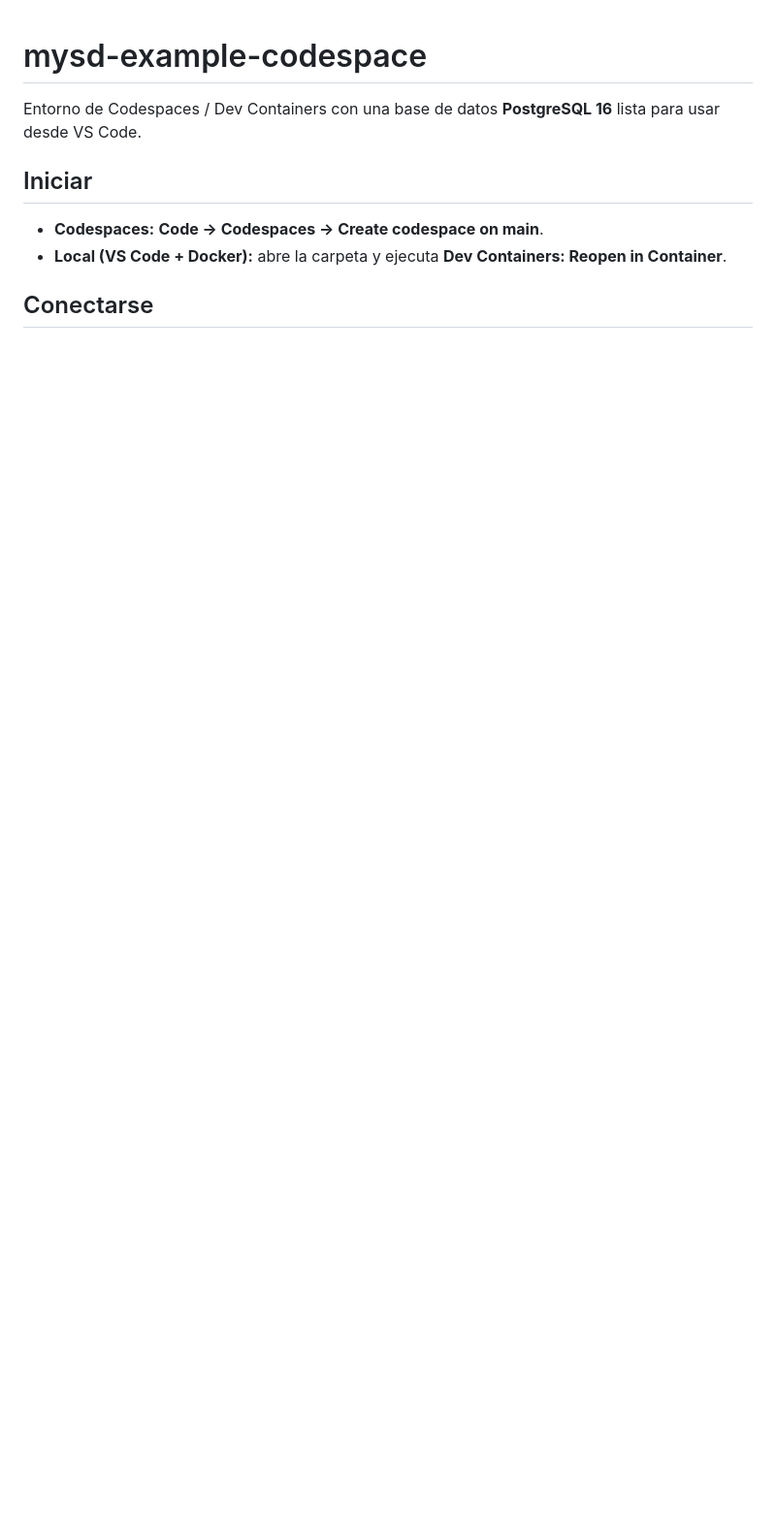
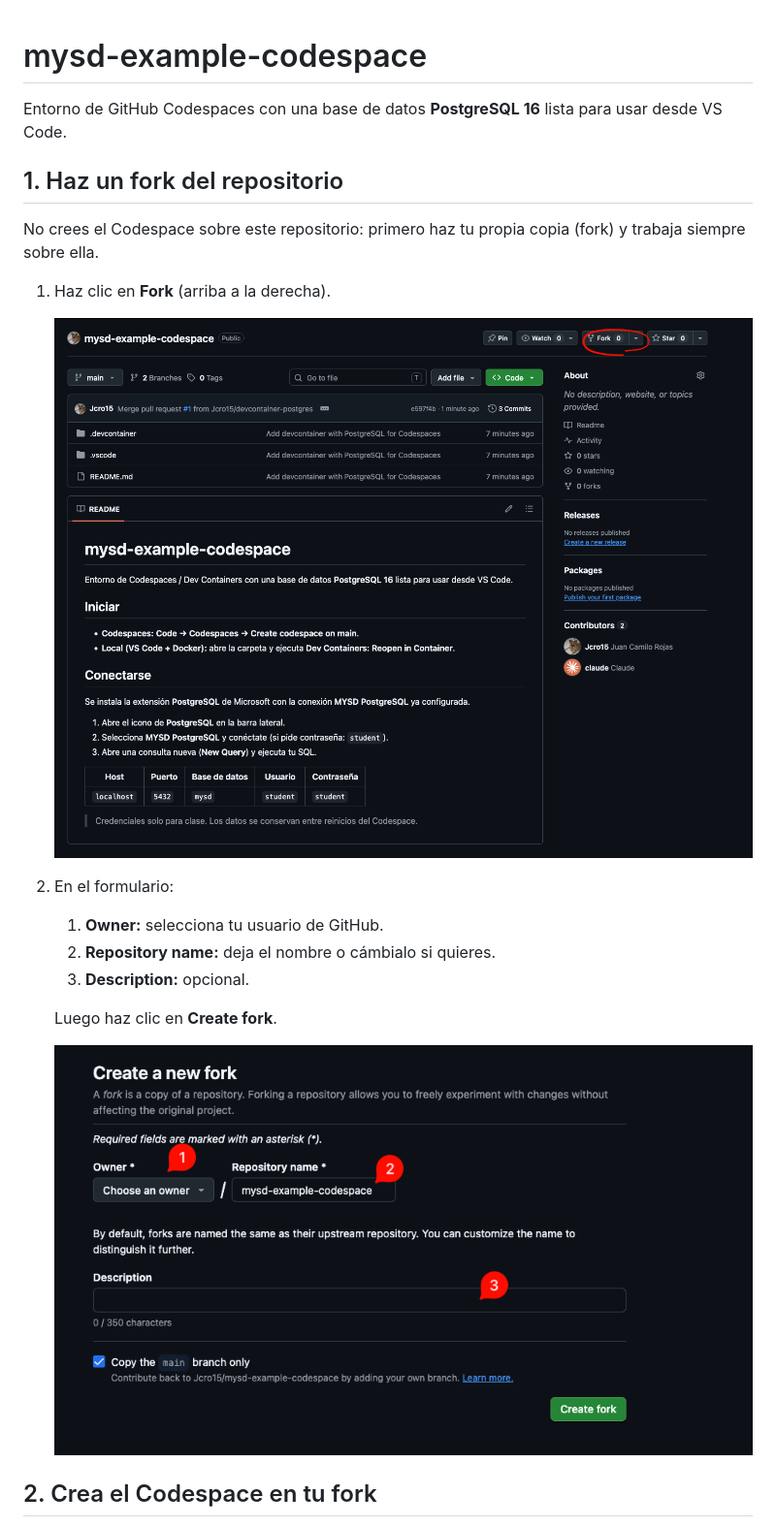
Before and after one commit to Jcro15/mysd-example-codespace, a Markdown page: README.md, the part around one of its changes. Shown at 97% size. Rendered like a GitHub page; pictures changed too: resources/fork.png (added), resources/forkForm.png (added); blank space fills up the shorter version.

```diff
--- a/README.md
+++ b/README.md
@@ -1,10 +1,23 @@
 # mysd-example-codespace
 
-Entorno de Codespaces / Dev Containers con una base de datos **PostgreSQL 16** lista para usar desde VS Code.
+Entorno de GitHub Codespaces con una base de datos **PostgreSQL 16** lista para usar desde VS Code.
 
-## Iniciar
+## 1. Haz un fork del repositorio
 
-- **Codespaces:** **Code → Codespaces → Create codespace on main**.
-- **Local (VS Code + Docker):** abre la carpeta y ejecuta **Dev Containers: Reopen in Container**.
+No crees el Codespace sobre este repositorio: primero haz tu propia copia (fork) y trabaja siempre sobre ella.
 
-## Conectarse
+1. Haz clic en **Fork** (arriba a la derecha).
+
+   ![Botón Fork](resources/fork.png)
+
+2. En el formulario:
+   1. **Owner:** selecciona tu usuario de GitHub.
+   2. **Repository name:** deja el nombre o cámbialo si quieres.
+   3. **Description:** opcional.
+
+   Luego haz clic en **Create fork**.
+
+   ![Formulario de fork](resources/forkForm.png)
+
+## 2. Crea el Codespace en tu fork
+
```
Also changed, not shown: other parts of README.md (+12 -1 lines), resources/createNamespaceCounters.png (added).
